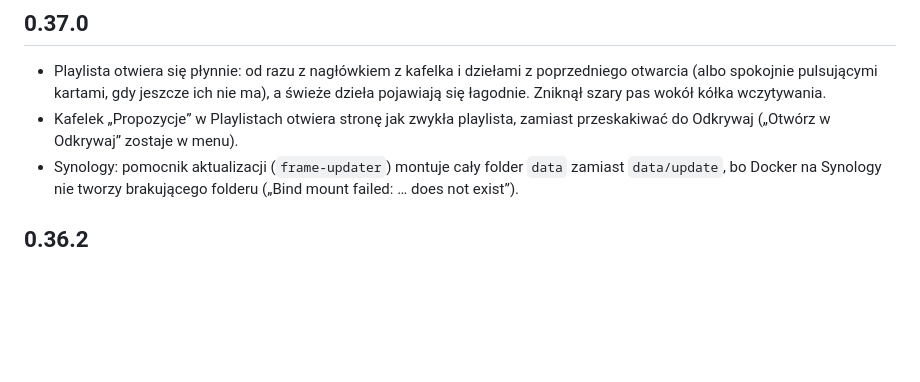
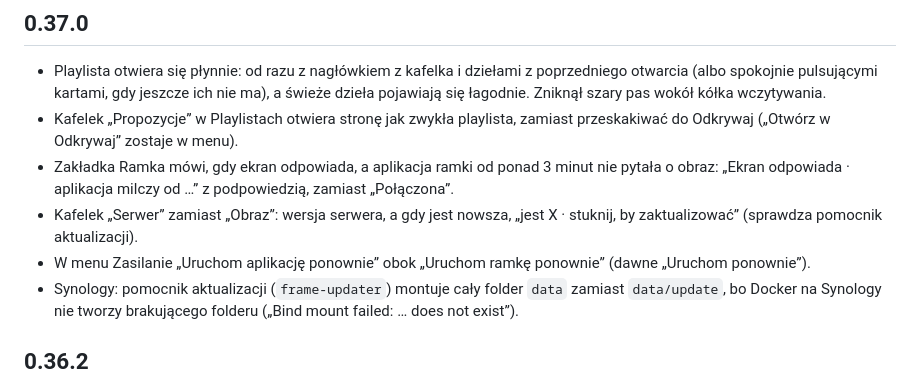
Before and after one commit to artRybka/Frame, a Markdown page: ha-addon/CHANGELOG.md, the part around the change. Rendered like a GitHub page; blank space fills up the shorter version.

Commit message:
CHANGELOG 0.37.0: silent app header, server tile, restart the app
Co-Authored-By: Claude Opus 5.5 <noreply@anthropic.com>
Claude-Session: https://claude.ai/code/session_011kjvXDRH9q4by2W7ovnFAH

```diff
--- a/ha-addon/CHANGELOG.md
+++ b/ha-addon/CHANGELOG.md
@@ -8,6 +8,13 @@
   wokół kółka wczytywania.
 - Kafelek „Propozycje” w Playlistach otwiera stronę jak zwykła playlista,
   zamiast przeskakiwać do Odkrywaj („Otwórz w Odkrywaj” zostaje w menu).
+- Zakładka Ramka mówi, gdy ekran odpowiada, a aplikacja ramki od ponad
+  3 minut nie pytała o obraz: „Ekran odpowiada · aplikacja milczy od …”
+  z podpowiedzią, zamiast „Połączona”.
+- Kafelek „Serwer” zamiast „Obraz”: wersja serwera, a gdy jest nowsza,
+  „jest X · stuknij, by zaktualizować” (sprawdza pomocnik aktualizacji).
+- W menu Zasilanie „Uruchom aplikację ponownie” obok „Uruchom ramkę
+  ponownie” (dawne „Uruchom ponownie”).
 - Synology: pomocnik aktualizacji (`frame-updater`) montuje cały folder
   `data` zamiast `data/update`, bo Docker na Synology nie tworzy brakującego
   folderu („Bind mount failed: … does not exist”).
```
